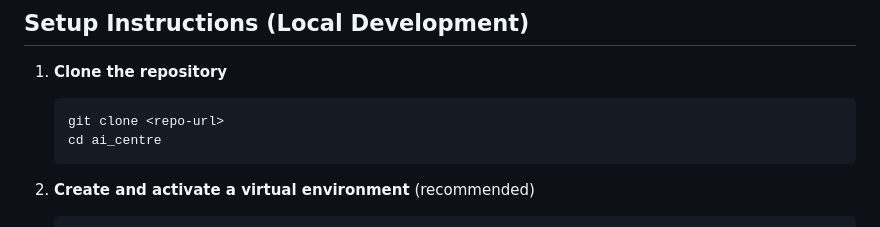
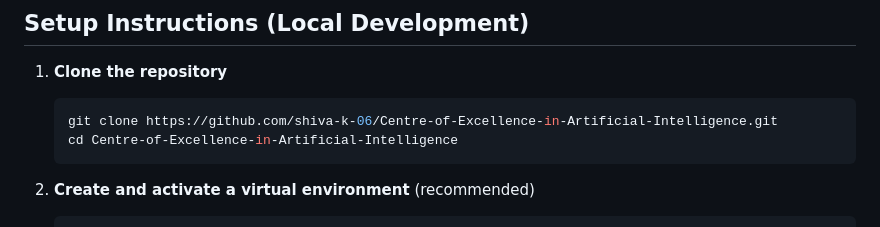
Before and after one commit to shiva-k-06/Centre-of-Excellence-in-Artificial-Intelligence, a Markdown page: README.md, the part around the change. Rendered like a GitHub page.

Commit message:
Update clone command and directory name in README

````diff
--- a/README.md
+++ b/README.md
@@ -21,8 +21,8 @@ This repository contains the Django-based website for the **Centre of Excellence
 
 1. **Clone the repository**
    ```bash
-   git clone <repo-url>
-   cd ai_centre
+   git clone https://github.com/shiva-k-06/Centre-of-Excellence-in-Artificial-Intelligence.git
+   cd Centre-of-Excellence-in-Artificial-Intelligence
    ```
 
 2. **Create and activate a virtual environment** (recommended)
````
